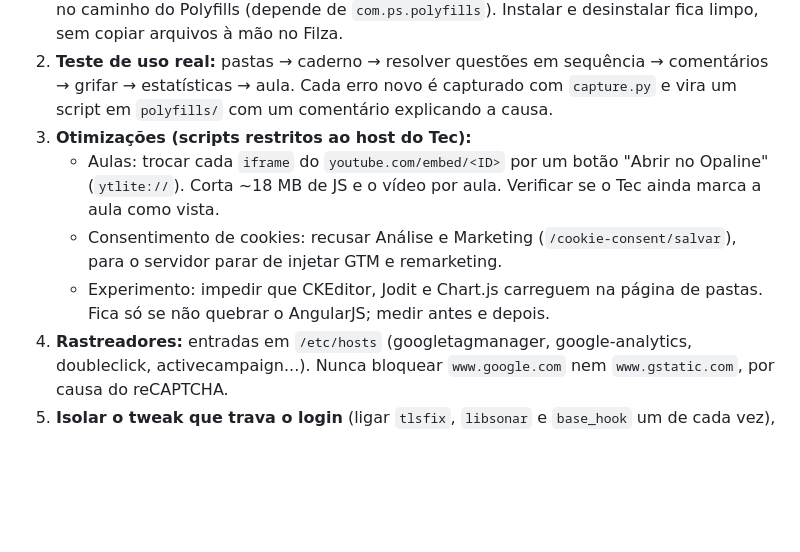
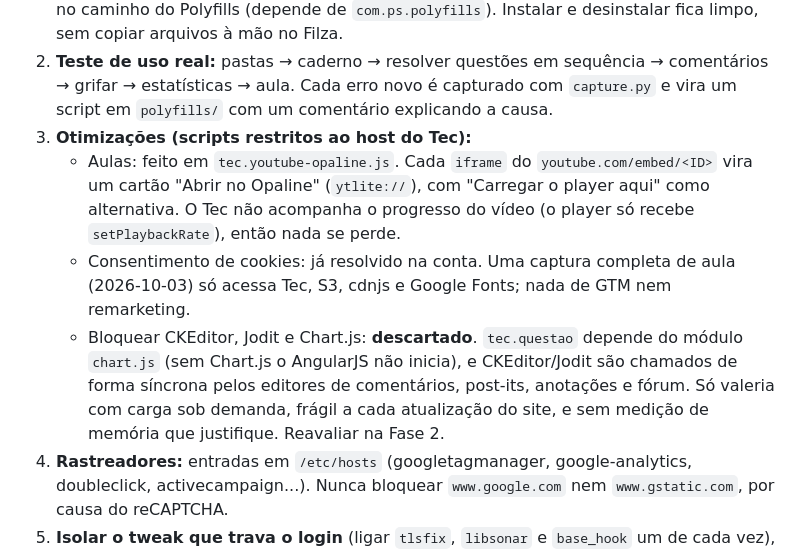
Before and after one commit to homerserejo/Tec-Concursos-iOS12, a Markdown page: docs/PLANO.md, the part around the change. GitHub-like rendering; blank space fills up the shorter version.

Commit message:
Registra o que o passo de otimizações confirmou e descartou
Duas otimizações previstas no plano se mostraram desnecessárias ou
arriscadas, e a razão precisava ficar escrita para não ser refeita depois.
O consentimento de cookies já estava recusado na conta: uma aula recarregada
não acessa GTM nem remarketing. Já bloquear CKEditor, Jodit e Chart.js
quebraria o site, porque o AngularJS do Tec depende do Chart.js para iniciar
e os editores de comentários, post-its e anotações chamam as outras duas
bibliotecas de forma síncrona.

```diff
--- a/docs/PLANO.md
+++ b/docs/PLANO.md
@@ -59,12 +59,15 @@ antigo que ela); por isso os scripts do Tec ficam em `base/` com prefixo `tec.`
    estatísticas → aula. Cada erro novo é capturado com `capture.py` e vira um script em
    `polyfills/` com um comentário explicando a causa.
 3. **Otimizações (scripts restritos ao host do Tec):**
-   - Aulas: trocar cada `iframe` do `youtube.com/embed/<ID>` por um botão "Abrir no Opaline"
-     (`ytlite://`). Corta ~18 MB de JS e o vídeo por aula. Verificar se o Tec ainda marca a aula como vista.
-   - Consentimento de cookies: recusar Análise e Marketing (`/cookie-consent/salvar`), para o servidor
-     parar de injetar GTM e remarketing.
-   - Experimento: impedir que CKEditor, Jodit e Chart.js carreguem na página de pastas. Fica só se não
-     quebrar o AngularJS; medir antes e depois.
+   - Aulas: feito em `tec.youtube-opaline.js`. Cada `iframe` do `youtube.com/embed/<ID>` vira um cartão
+     "Abrir no Opaline" (`ytlite://`), com "Carregar o player aqui" como alternativa. O Tec não acompanha
+     o progresso do vídeo (o player só recebe `setPlaybackRate`), então nada se perde.
+   - Consentimento de cookies: já resolvido na conta. Uma captura completa de aula (2026-10-03) só
+     acessa Tec, S3, cdnjs e Google Fonts; nada de GTM nem remarketing.
+   - Bloquear CKEditor, Jodit e Chart.js: **descartado**. `tec.questao` depende do módulo `chart.js`
+     (sem Chart.js o AngularJS não inicia), e CKEditor/Jodit são chamados de forma síncrona pelos
+     editores de comentários, post-its, anotações e fórum. Só valeria com carga sob demanda, frágil a
+     cada atualização do site, e sem medição de memória que justifique. Reavaliar na Fase 2.
 4. **Rastreadores:** entradas em `/etc/hosts` (googletagmanager, google-analytics, doubleclick,
    activecampaign...). Nunca bloquear `www.google.com` nem `www.gstatic.com`, por causa do reCAPTCHA.
 5. **Isolar o tweak que trava o login** (ligar `tlsfix`, `libsonar` e `base_hook` um de cada vez), para
```
